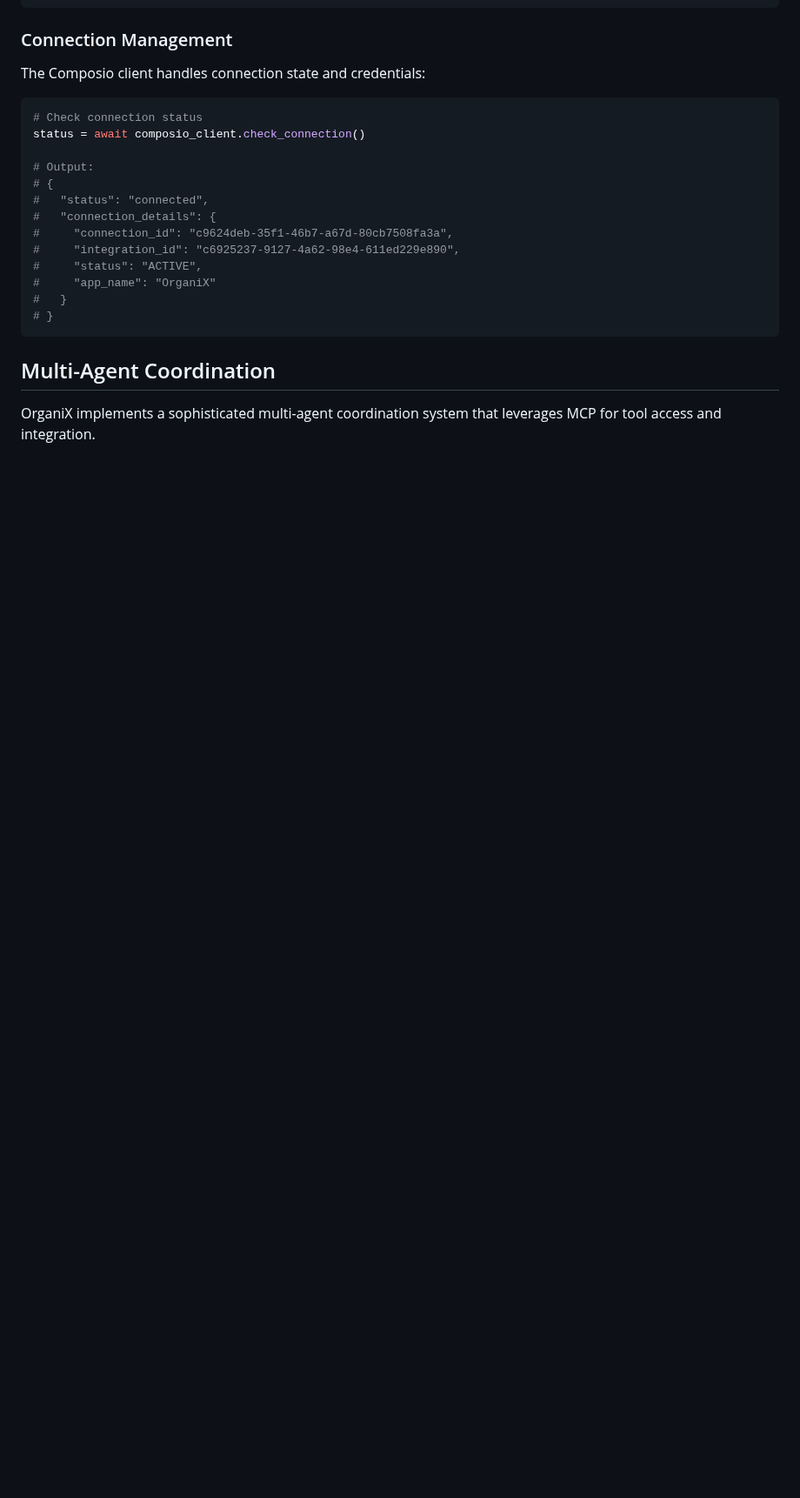
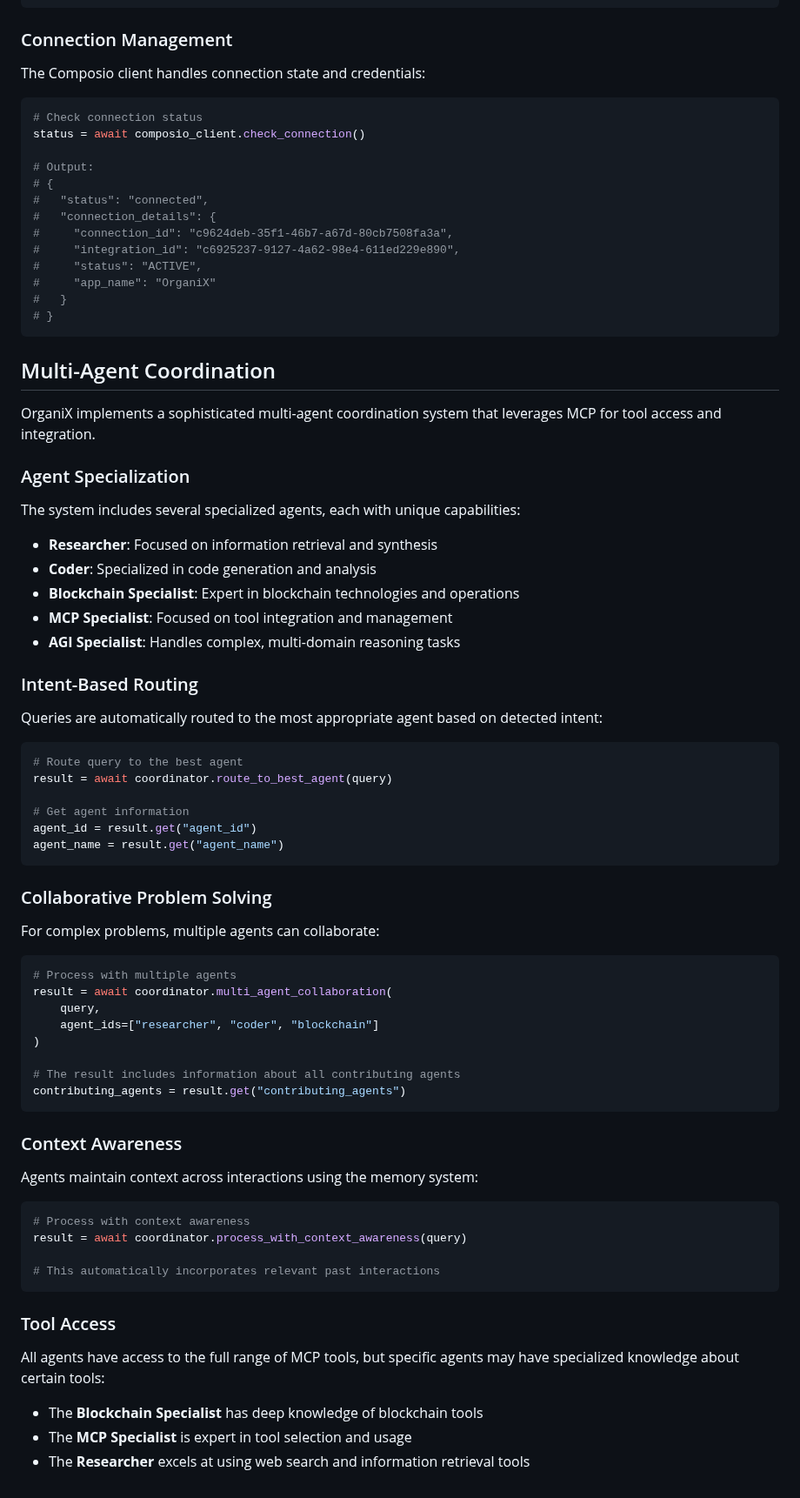
Before and after one commit to kabrony/claude-agent-mcp, a Markdown page: docs/mcp_agent_docs.md, the part around the change. Shown at 87% size. GitHub-like rendering; blank space fills up the shorter version.

Commit message:
Add multi-agent coordination section to documentation

````diff
--- a/docs/mcp_agent_docs.md
+++ b/docs/mcp_agent_docs.md
@@ -177,3 +177,60 @@ status = await composio_client.check_connection()
 ## Multi-Agent Coordination
 
 OrganiX implements a sophisticated multi-agent coordination system that leverages MCP for tool access and integration.
+
+### Agent Specialization
+
+The system includes several specialized agents, each with unique capabilities:
+
+- **Researcher**: Focused on information retrieval and synthesis
+- **Coder**: Specialized in code generation and analysis
+- **Blockchain Specialist**: Expert in blockchain technologies and operations
+- **MCP Specialist**: Focused on tool integration and management
+- **AGI Specialist**: Handles complex, multi-domain reasoning tasks
+
+### Intent-Based Routing
+
+Queries are automatically routed to the most appropriate agent based on detected intent:
+
+```python
+# Route query to the best agent
+result = await coordinator.route_to_best_agent(query)
+
+# Get agent information
+agent_id = result.get("agent_id")
+agent_name = result.get("agent_name")
+```
+
+### Collaborative Problem Solving
+
+For complex problems, multiple agents can collaborate:
+
+```python
+# Process with multiple agents
+result = await coordinator.multi_agent_collaboration(
+    query,
+    agent_ids=["researcher", "coder", "blockchain"]
+)
+
+# The result includes information about all contributing agents
+contributing_agents = result.get("contributing_agents")
+```
+
+### Context Awareness
+
+Agents maintain context across interactions using the memory system:
+
+```python
+# Process with context awareness
+result = await coordinator.process_with_context_awareness(query)
+
+# This automatically incorporates relevant past interactions
+```
+
+### Tool Access
+
+All agents have access to the full range of MCP tools, but specific agents may have specialized knowledge about certain tools:
+
+- The **Blockchain Specialist** has deep knowledge of blockchain tools
+- The **MCP Specialist** is expert in tool selection and usage
+- The **Researcher** excels at using web search and information retrieval tools
````
